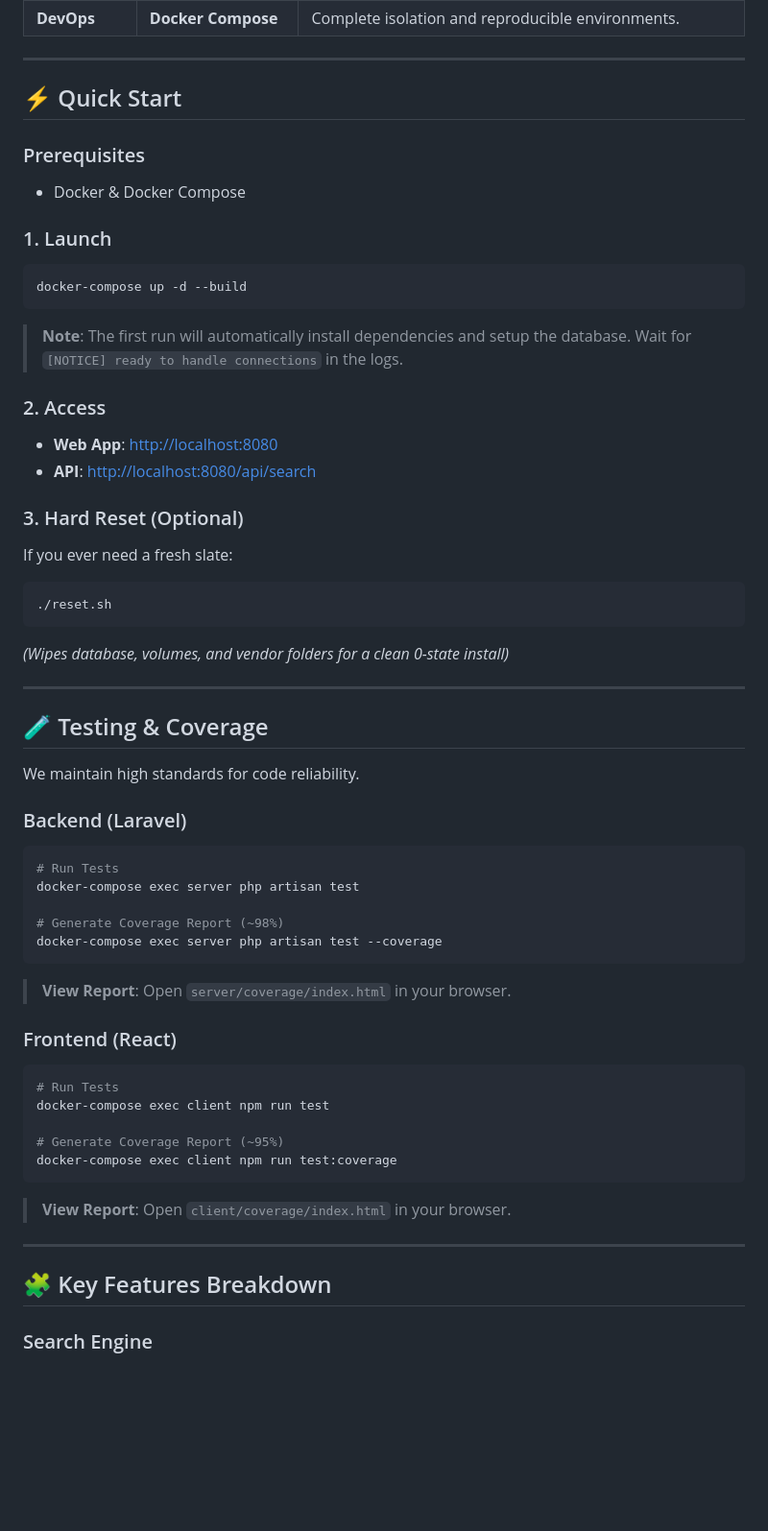
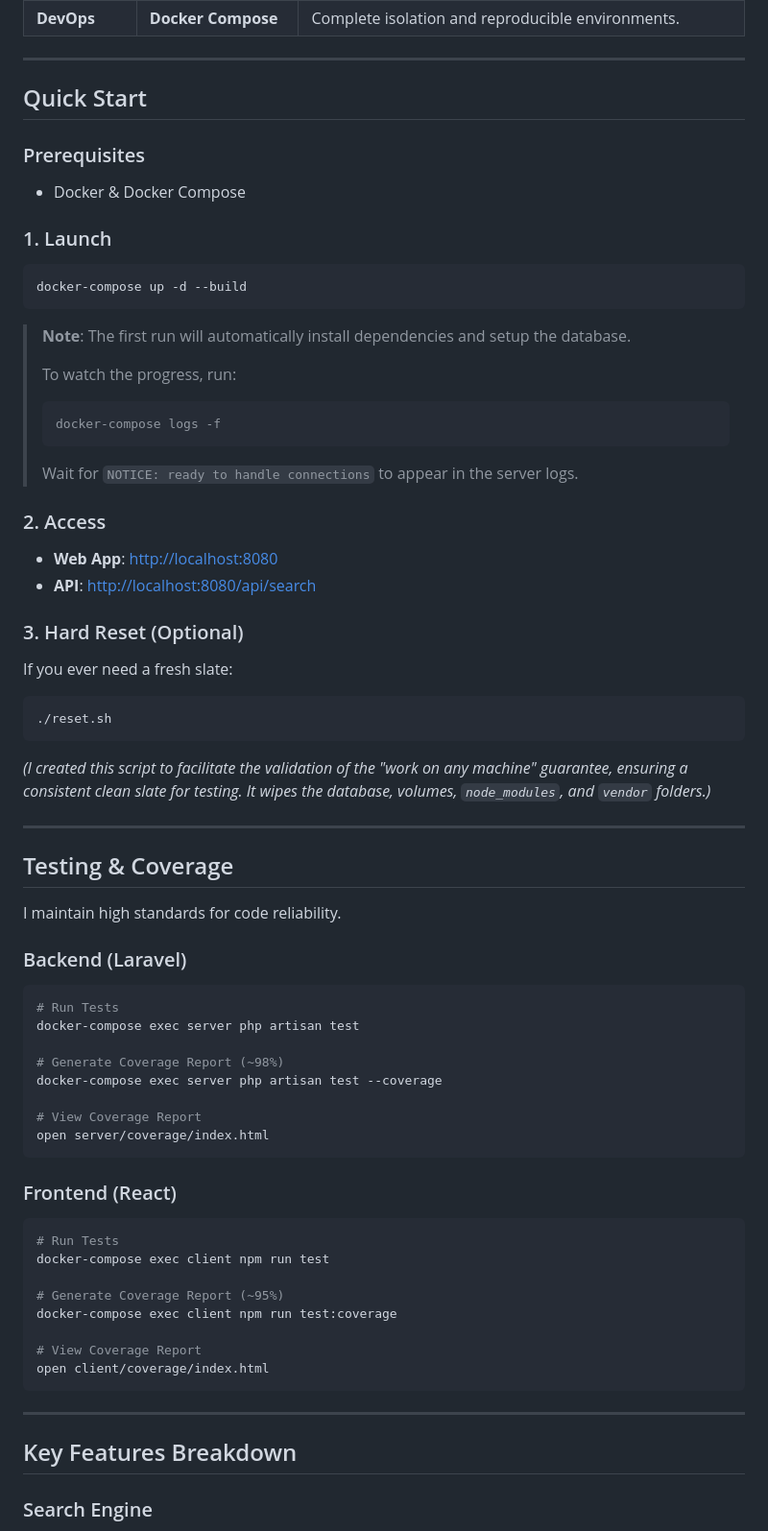
Before and after one commit to pablochitolina/lawnstarter, a Markdown page: README.md, the part around one of its changes. Shown at 96% size. Drawn GitHub-style; blank space fills up the shorter version.

````diff
--- a/README.md
+++ b/README.md
@@ -68,7 +78,7 @@ graph TD
 
 ---
 
-## ⚡ Quick Start
+## Quick Start
 
 ### Prerequisites
 *   Docker & Docker Compose
@@ -77,7 +87,13 @@ graph TD
 ```bash
 docker-compose up -d --build
 ```
-> **Note**: The first run will automatically install dependencies and setup the database. Wait for `[NOTICE] ready to handle connections` in the logs.
+> **Note**: The first run will automatically install dependencies and setup the database.
+>
+> To watch the progress, run:
+> ```bash
+> docker-compose logs -f
+> ```
+> Wait for `NOTICE: ready to handle connections` to appear in the server logs.
 
 ### 2. Access
 *   **Web App**: [http://localhost:8080](http://localhost:8080)
@@ -88,13 +104,13 @@ If you ever need a fresh slate:
 ```bash
 ./reset.sh
 ```
-*(Wipes database, volumes, and vendor folders for a clean 0-state install)*
+*(I created this script to facilitate the validation of the "work on any machine" guarantee, ensuring a consistent clean slate for testing. It wipes the database, volumes, `node_modules`, and `vendor` folders.)*
 
 ---
 
-## 🧪 Testing & Coverage
+## Testing & Coverage
 
-We maintain high standards for code reliability.
+I maintain high standards for code reliability.
 
 ### Backend (Laravel)
 ```bash
@@ -103,8 +119,10 @@ docker-compose exec server php artisan test
 
 # Generate Coverage Report (~98%)
 docker-compose exec server php artisan test --coverage
+
+# View Coverage Report
+open server/coverage/index.html
 ```
-> **View Report**: Open `server/coverage/index.html` in your browser.
 
 ### Frontend (React)
 ```bash
@@ -113,12 +131,14 @@ docker-compose exec client npm run test
 
 # Generate Coverage Report (~95%)
 docker-compose exec client npm run test:coverage
+
+# View Coverage Report
+open client/coverage/index.html
 ```
-> **View Report**: Open `client/coverage/index.html` in your browser.
 
 ---
 
-## 🧩 Key Features Breakdown
+## Key Features Breakdown
 
 ### Search Engine
 *   **Deep Linking**: Navigate directly to `/details` from search results or related resources (e.g., clicking a Movie title in a Character's profile).
````
Also changed, not shown: other parts of README.md (+16 -6 lines).
